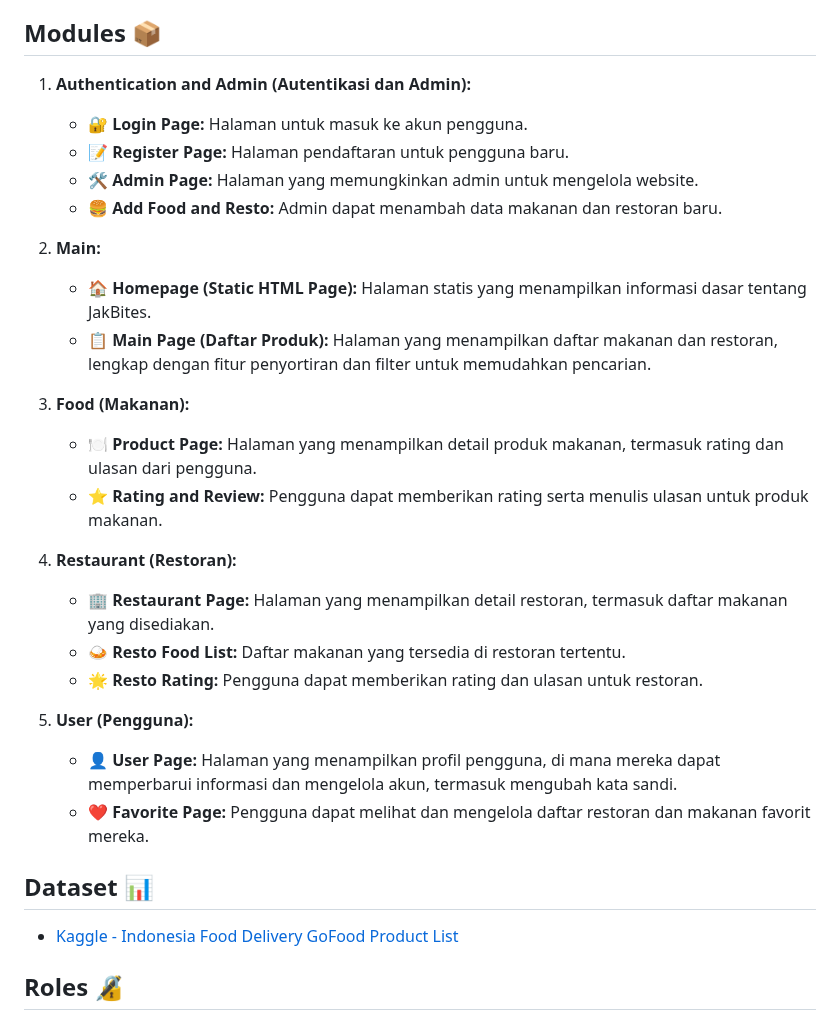
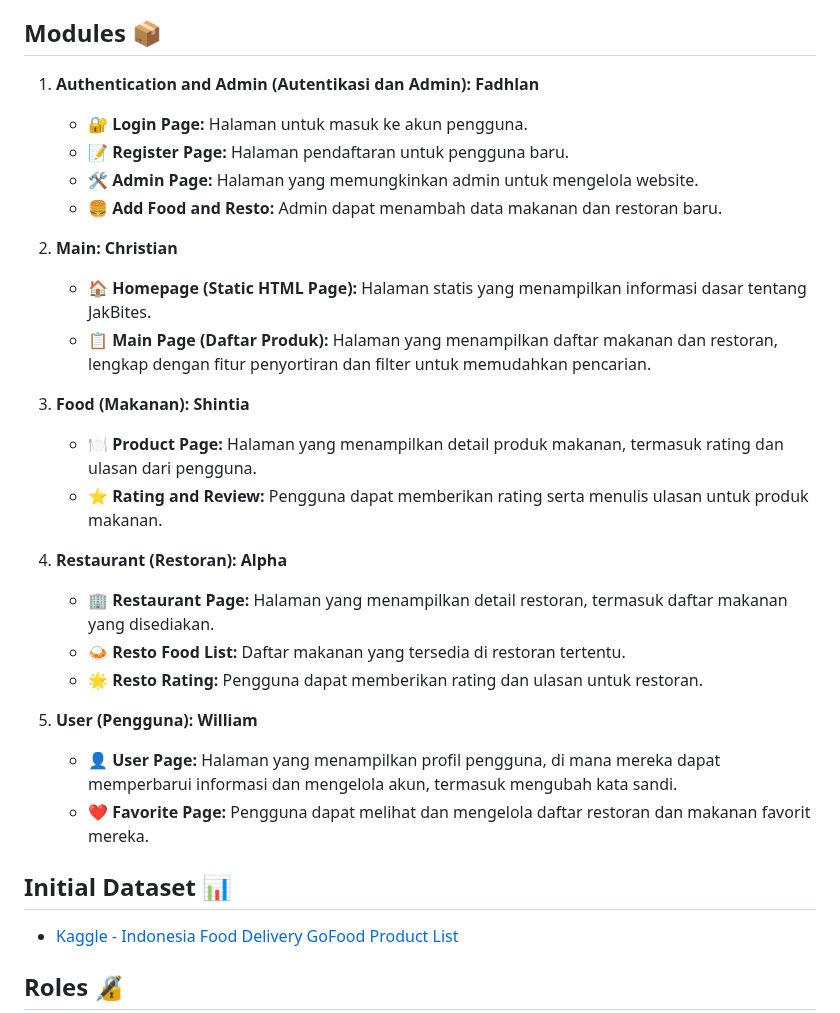
Before and after one commit to shintiadharma/jakbites, a Markdown page: README.md, the part around the change. Drawn GitHub-style.

Commit message:
Assigning modules in README.md

```diff
--- a/README.md
+++ b/README.md
@@ -28,30 +28,30 @@ Dengan JakBites, menemukan tempat makan yang sempurna di Jakarta menjadi lebih p
 
 ## Modules 📦
 
-1. **Authentication and Admin (Autentikasi dan Admin):**
+1. **Authentication and Admin (Autentikasi dan Admin): Fadhlan**
    - **🔐 Login Page:** Halaman untuk masuk ke akun pengguna.
    - **📝 Register Page:** Halaman pendaftaran untuk pengguna baru.
    - **🛠️ Admin Page:** Halaman yang memungkinkan admin untuk mengelola website.
    - **🍔 Add Food and Resto:** Admin dapat menambah data makanan dan restoran baru.
 
-2. **Main:**
+2. **Main: Christian**
    - **🏠 Homepage (Static HTML Page):** Halaman statis yang menampilkan informasi dasar tentang JakBites.
    - **📋 Main Page (Daftar Produk):** Halaman yang menampilkan daftar makanan dan restoran, lengkap dengan fitur penyortiran dan filter untuk memudahkan pencarian.
 
-3. **Food (Makanan):**
+3. **Food (Makanan): Shintia**
    - **🍽️ Product Page:** Halaman yang menampilkan detail produk makanan, termasuk rating dan ulasan dari pengguna.
    - **⭐ Rating and Review:** Pengguna dapat memberikan rating serta menulis ulasan untuk produk makanan.
 
-4. **Restaurant (Restoran):**
+4. **Restaurant (Restoran): Alpha**
    - **🏢 Restaurant Page:** Halaman yang menampilkan detail restoran, termasuk daftar makanan yang disediakan.
    - **🍛 Resto Food List:** Daftar makanan yang tersedia di restoran tertentu.
    - **🌟 Resto Rating:** Pengguna dapat memberikan rating dan ulasan untuk restoran.
 
-5. **User (Pengguna):**
+5. **User (Pengguna): William**
    - **👤 User Page:** Halaman yang menampilkan profil pengguna, di mana mereka dapat memperbarui informasi dan mengelola akun, termasuk mengubah kata sandi.
    - **❤️ Favorite Page:** Pengguna dapat melihat dan mengelola daftar restoran dan makanan favorit mereka.
 
-## Dataset 📊
+## Initial Dataset 📊
 
 - [Kaggle - Indonesia Food Delivery GoFood Product List](https://www.kaggle.com/datasets/ariqsyahalam/indonesia-food-delivery-gofood-product-list)
 
```
